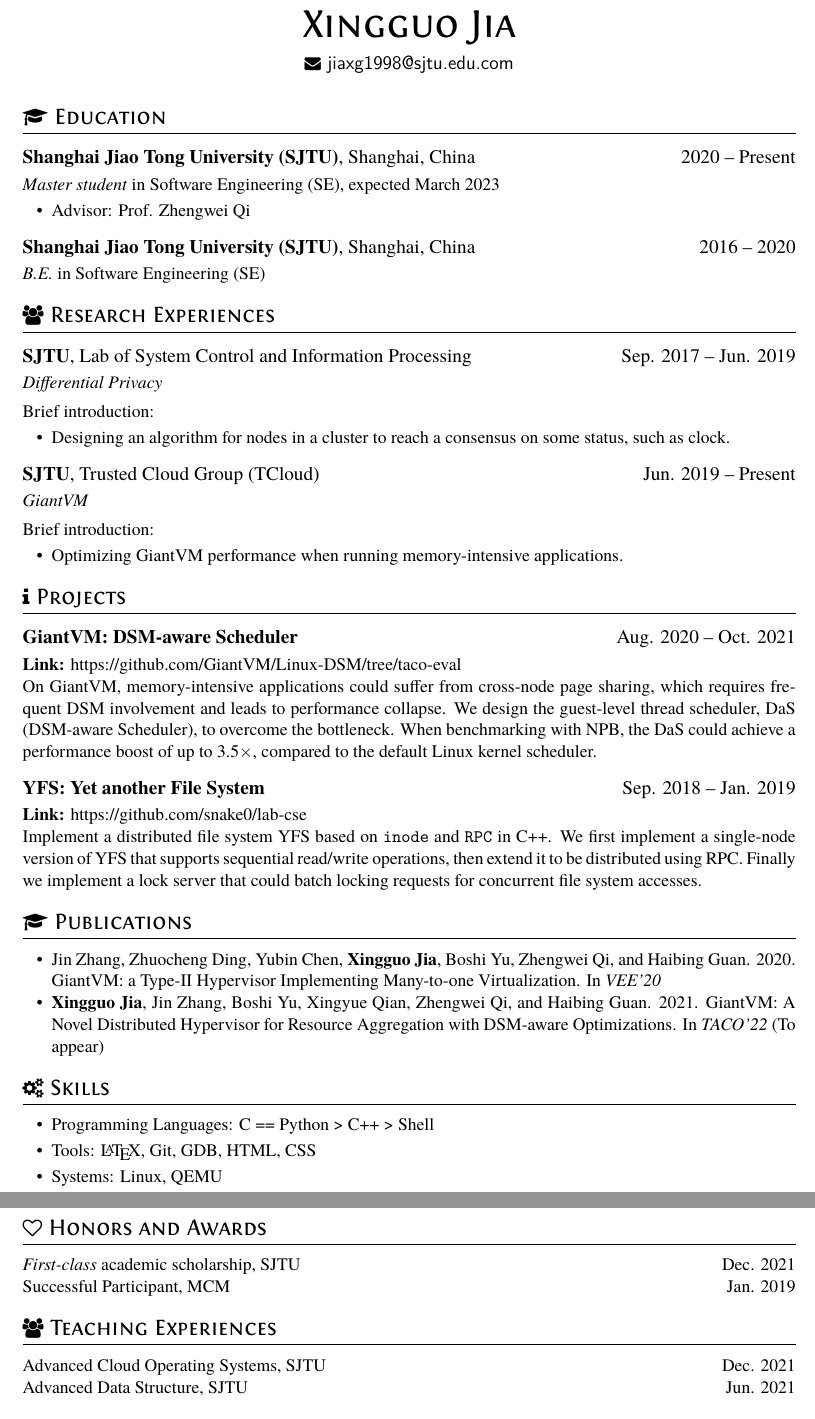
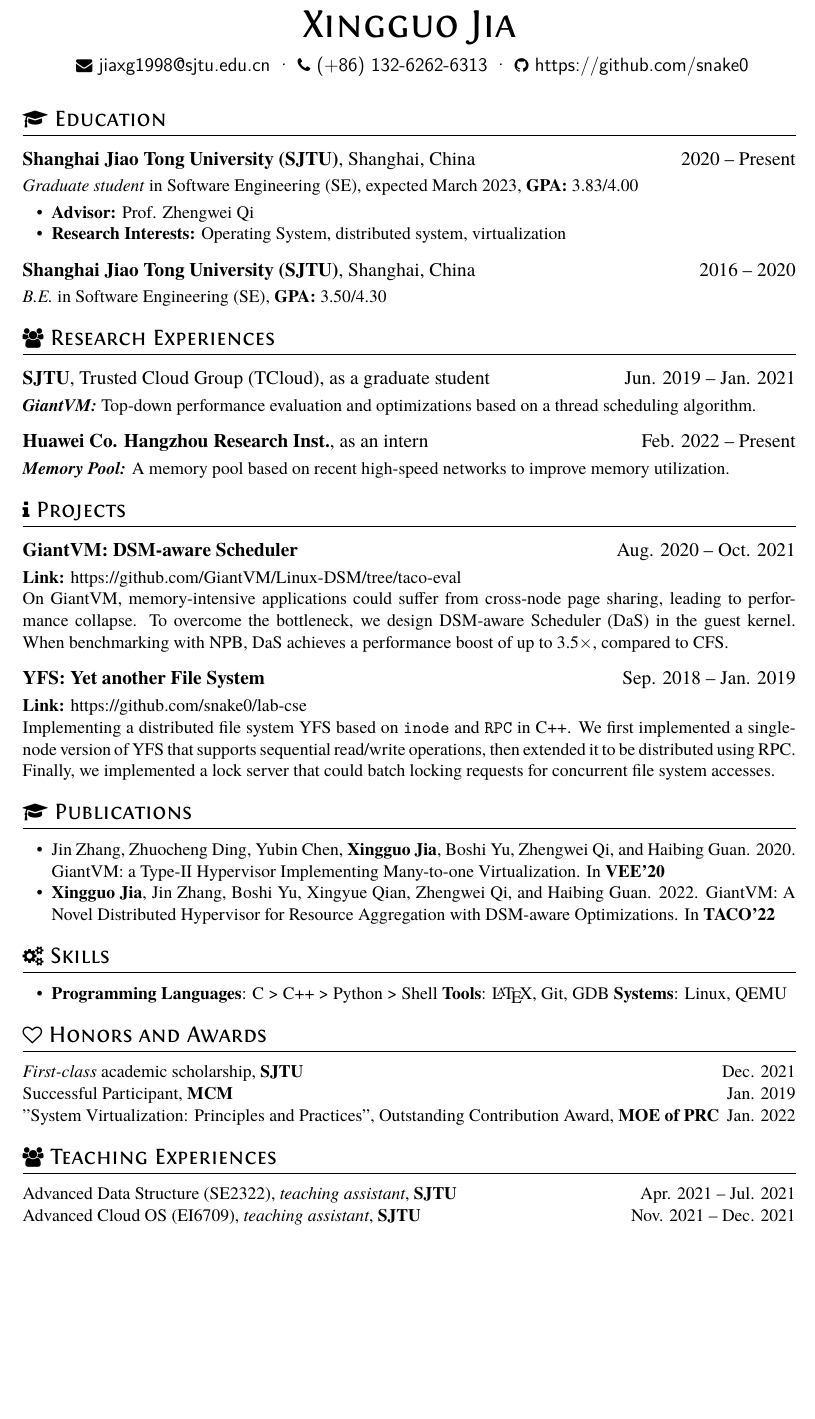
Before and after one commit to snake0/resume-final, a LaTeX CV (resume.tex): two parts of pages 1 and 2 of 2 before the commit and part of the page after it, the two joined at a grey line, cut so that both start at the same text, the shorter picture padded with empty space. Compiled offline with XeLaTeX.

Commit message:
add papers

```diff
--- a/resume.tex
+++ b/resume.tex
@@ -7,36 +7,31 @@
 \begin{document}
 \pagenumbering{gobble} % suppress displaying page number
 
-\name{Xingguo Jia}
+\name{Xingguo\  Jia}
 
 \basicInfo{
-  \email{jiaxg1998@sjtu.edu.com} }
+  \email{jiaxg1998@sjtu.edu.cn} \textperiodcentered \
+  \phone{(+86) 132-6262-6313} \textperiodcentered\
+  \faGithub\ {https://github.com/snake0}}
   % \phone{(+86) 131-221-87xxx} \textperiodcentered\
   % \linkedin[billryan8]{https://www.linkedin.com/in/billryan8}}
 
 \section{\faGraduationCap\ Education}
 \datedsubsection{\textbf{Shanghai Jiao Tong University (SJTU)}, Shanghai, China}{2020 -- Present}
-\textit{Master student} in Software Engineering (SE), expected March 2023
+\textit{Graduate student} in Software Engineering (SE), expected March 2023, \textbf{GPA:} 3.83/4.00
 \begin{itemize}
-  \item Advisor: Prof. Zhengwei Qi
+  \item \textbf{Advisor:} Prof. Zhengwei Qi
+  \item \textbf{Research Interests:} Operating System, distributed system, virtualization
 \end{itemize}
 \datedsubsection{\textbf{Shanghai Jiao Tong University (SJTU)}, Shanghai, China}{2016 -- 2020}
-\textit{B.E.} in Software Engineering (SE)
+\textit{B.E.} in Software Engineering (SE), \textbf{GPA:} 3.50/4.30
 
 \section{\faUsers\ Research Experiences}
-\datedsubsection{\textbf{SJTU}, Lab of System Control and Information Processing}{Sep. 2017 -- Jun. 2019}
-\role{Differential Privacy}{}
-Brief introduction:
-\begin{itemize}
-  \item Designing an algorithm for nodes in a cluster to reach a consensus on some status, such as clock.
-\end{itemize}
+\datedsubsection{\textbf{SJTU}, Trusted Cloud Group (TCloud), as a graduate student}{Jun. 2019 -- Jan. 2021}
+\textbf{\textit{GiantVM:}} Top-down performance evaluation and optimizations based on a thread scheduling algorithm.
 
-\datedsubsection{\textbf{SJTU}, Trusted Cloud Group (TCloud)}{Jun. 2019 -- Present}
-\role{GiantVM}{}
-Brief introduction:
-\begin{itemize}
-  \item Optimizing GiantVM performance when running memory-intensive applications.
-\end{itemize}
+\datedsubsection{\textbf{Huawei Co. Hangzhou Research Inst.}, as an intern}{Feb. 2022 -- Present}
+\textbf{\textit{Memory Pool:}} A memory pool based on recent high-speed networks to improve memory utilization.
 
 % Reference Test
 %\datedsubsection{\textbf{Paper Title\cite{zaharia2012resilient}}}{May. 2015}
@@ -49,31 +44,30 @@ Brief introduction:
 \datedsubsection{\textbf{GiantVM: DSM-aware Scheduler}}{Aug. 2020 -- Oct. 2021}
 \textbf{Link:} https://github.com/GiantVM/Linux-DSM/tree/taco-eval
 
-On GiantVM, memory-intensive applications could suffer from cross-node page sharing, which requires frequent DSM involvement and leads to performance collapse. We design the guest-level thread scheduler, DaS (DSM-aware Scheduler), to overcome the bottleneck. When benchmarking with NPB, the DaS could achieve a performance boost of up to 3.5$\times$, compared to the default Linux kernel scheduler.
+On GiantVM, memory-intensive applications could suffer from cross-node page sharing, leading to performance collapse. To overcome the bottleneck, we design DSM-aware Scheduler (DaS) in the guest kernel. When benchmarking with NPB, DaS achieves a performance boost of up to 3.5$\times$, compared to CFS.
 
 \datedsubsection{\textbf{YFS: Yet another File System}}{Sep. 2018 -- Jan. 2019}
 \textbf{Link:} https://github.com/snake0/lab-cse
 
-Implement a distributed file system YFS based on \texttt{inode} and \texttt{RPC} in C++. We first implement a single-node version of YFS that supports sequential read/write operations, then extend it to be distributed using RPC. Finally we implement a lock server that could batch locking requests for concurrent file system accesses.
+Implementing a distributed file system YFS based on \texttt{inode} and \texttt{RPC} in C++. We first implemented a single-node version of YFS that supports sequential read/write operations, then extended it to be distributed using RPC. Finally, we implemented a lock server that could batch locking requests for concurrent file system accesses.
 
 \section{\faGraduationCap\ Publications}
 \begin{itemize}
-\item Jin Zhang, Zhuocheng Ding, Yubin Chen, \textbf{Xingguo Jia}, Boshi Yu, Zhengwei Qi, and Haibing Guan. 2020. GiantVM: a Type-II Hypervisor Implementing Many-to-one Virtualization. In \textit{VEE'20}
-\item \textbf{Xingguo Jia}, Jin Zhang, Boshi Yu, Xingyue Qian, Zhengwei Qi, and Haibing Guan. 2021. GiantVM: A Novel Distributed Hypervisor for Resource Aggregation with DSM-aware Optimizations. In \textit{TACO'22} (To appear)
+\item Jin Zhang, Zhuocheng Ding, Yubin Chen, \textbf{Xingguo Jia}, Boshi Yu, Zhengwei Qi, and Haibing Guan. 2020. GiantVM: a Type-II Hypervisor Implementing Many-to-one Virtualization. In \textbf{VEE'20}
+\item \textbf{Xingguo Jia}, Jin Zhang, Boshi Yu, Xingyue Qian, Zhengwei Qi, and Haibing Guan. 2022. GiantVM: A Novel Distributed Hypervisor for Resource Aggregation with DSM-aware Optimizations. In \textbf{TACO'22}
 \end{itemize}
 
 \section{\faCogs\ Skills}
 \begin{itemize}[parsep=0.5ex]
-  \item Programming Languages: C == Python > C++ > Shell
-  \item Tools: \LaTeX, Git, GDB, HTML, CSS
-  \item Systems: Linux, QEMU
+  \item \textbf{Programming Languages}: C > C++ > Python > Shell \textbf{Tools}: \LaTeX, Git, GDB \textbf{Systems}: Linux, QEMU
 \end{itemize}
 
 \section{\faHeartO\ Honors and Awards}
-\datedline{\textit{First-class} academic scholarship, SJTU }{Dec. 2021}
-\datedline{Successful Participant, MCM }{Jan. 2019}
+\datedline{\textit{First-class} academic scholarship, \textbf{SJTU} }{Dec. 2021}
+\datedline{Successful Participant, \textbf{MCM} }{Jan. 2019}
+\datedline{"System Virtualization: Principles and Practices", Outstanding Contribution Award, \textbf{MOE of PRC}}{Jan. 2022}
 
 \section{\faUsers\ Teaching Experiences}
-\datedline{Advanced Cloud Operating Systems, SJTU }{Dec. 2021}
-\datedline{Advanced Data Structure, SJTU }{Jun. 2021}
+\datedline{Advanced Data Structure (SE2322), \textit{teaching assistant}, \textbf{SJTU} }{Apr. 2021 -- Jul. 2021}
+\datedline{Advanced Cloud OS (EI6709), \textit{teaching assistant}, \textbf{SJTU} }{Nov. 2021 -- Dec. 2021}
 
```
Also changed, not shown: resume-zh_CN.tex (+10 -8 lines), resume.tex (15 more changed lines).
